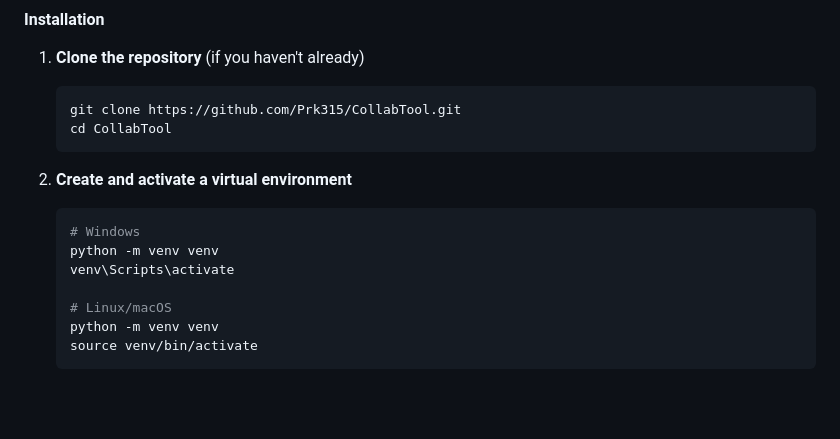
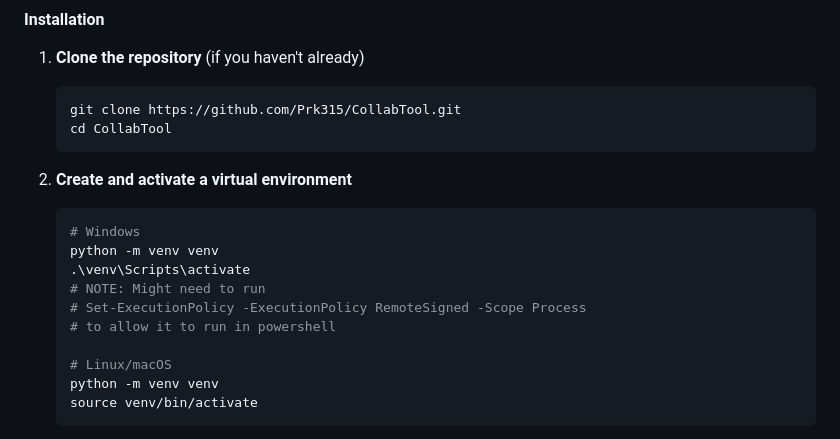
Before and after one commit to Prk315/CollabTool, a Markdown page: README.md, the part around the change. Drawn GitHub-style; blank space fills up the shorter version.

````diff
--- a/README.md
+++ b/README.md
@@ -48,7 +48,10 @@ Below are the complete steps to set up and run the application:
    ```bash
    # Windows
    python -m venv venv
-   venv\Scripts\activate
+   .\venv\Scripts\activate
+   # NOTE: Might need to run
+   # Set-ExecutionPolicy -ExecutionPolicy RemoteSigned -Scope Process
+   # to allow it to run in powershell
 
    # Linux/macOS
    python -m venv venv
````
